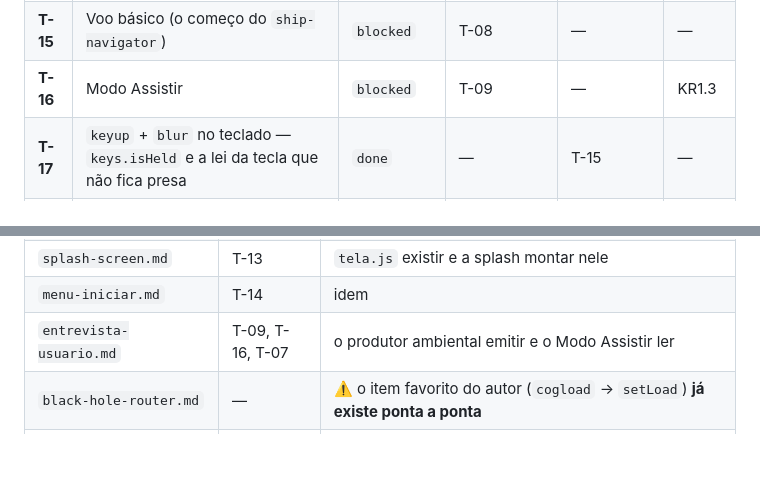
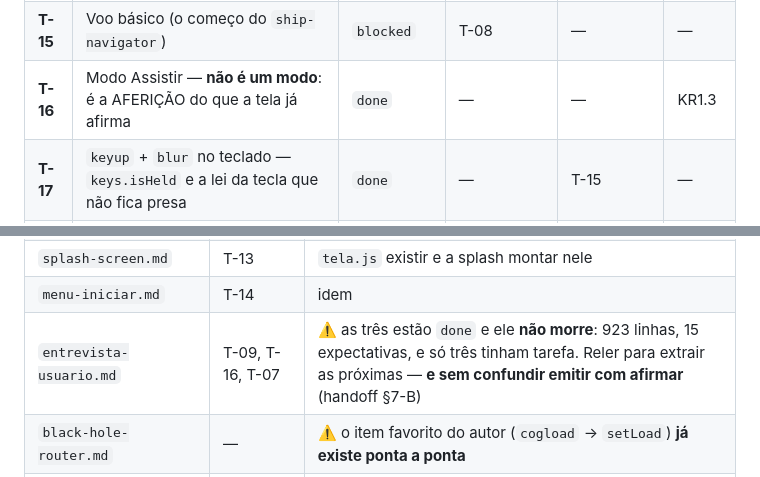
Before and after one commit to mend3/spatia-os, a Markdown page: docs/roadmap.md, 2 parts joined by grey strips. GitHub-like rendering; blank space fills up the shorter version.

```diff
--- a/docs/roadmap.md
+++ b/docs/roadmap.md
@@ -118,7 +128,7 @@ acontece nada?"*, que é o Princípio Final ao contrário.
 | **T-13** | **Reescrever a TELA DE ENTRADA** — o `#boot` vira a abertura, com o diagnóstico dentro | `todo` | — | — | KR2.1 |
 | **T-14** | Launcher / menu iniciar | `todo` | — | — | KR2.1 |
 | **T-15** | Voo básico (o começo do `ship-navigator`) | `blocked` | T-08 | — | — |
-| **T-16** | Modo Assistir | `blocked` | T-09 | — | KR1.3 |
+| **T-16** | Modo Assistir — **não é um modo**: é a AFERIÇÃO do que a tela já afirma | `done` | — | — | KR1.3 |
 | **T-17** | `keyup` + `blur` no teclado — `keys.isHeld` e a lei da tecla que não fica presa | `done` | — | T-15 | — |
 | **T-18** | Um diretório sem agregado é um sistema? (handoff 0b) | `done` | — | — | — |
 | **T-36** | `conectividade.mjs` agrupa como a cena agrupa — e o ρ com o tamanho do sistema NÃO era o filho único | `done` | — | — | KR3.1 |
@@ -252,7 +310,7 @@ Elas não são `blocked` por engenharia e **nenhum agente deve resolvê-las sozi
 | `multi-scene.md` | T-04 | idem — é o mesmo assunto por outro nome |
 | `splash-screen.md` | T-13 | `tela.js` existir e a splash montar nele |
 | `menu-iniciar.md` | T-14 | idem |
-| `entrevista-usuario.md` | T-09, T-16, T-07 | o produtor ambiental emitir e o Modo Assistir ler |
+| `entrevista-usuario.md` | T-09, T-16, T-07 | ⚠️ as três estão `done` e ele **não morre**: 923 linhas, 15 expectativas, e só três tinham tarefa. Reler para extrair as próximas — **e sem confundir emitir com afirmar** (handoff §7-B) |
 | `black-hole-router.md` | — | ⚠️ o item favorito do autor (`cogload` → `setLoad`) **já existe ponta a ponta** |
 | `gravidade-entrelacamento.md` | T-12, T-22 | T-12 entregue e T-22 decidida |
 | `orbita-eliptica.md` | T-11 | ⚠️ a órbita elíptica **já está feita e medida** (área varrida máx/mín 1,0008) — resta o TRAÇO |
```
Also changed, not shown: other parts of docs/roadmap.md (+67 -9 lines).
